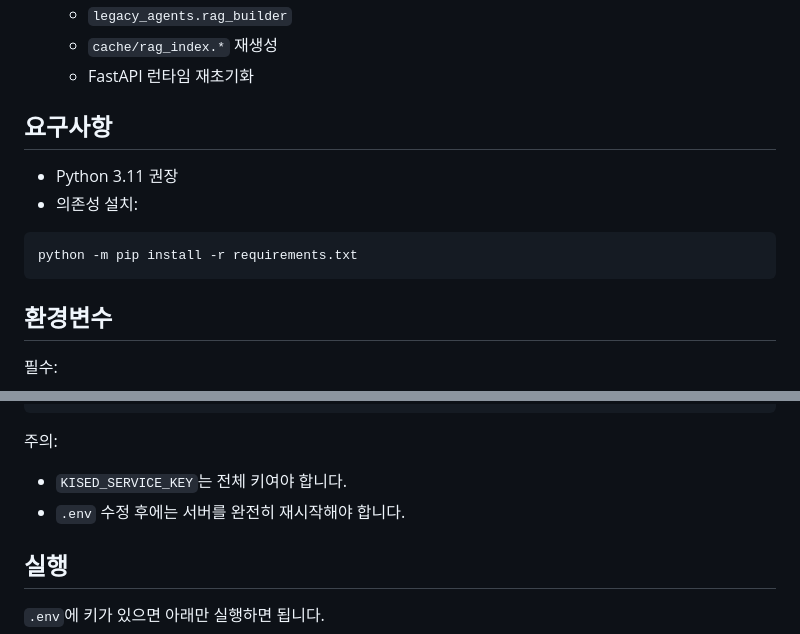
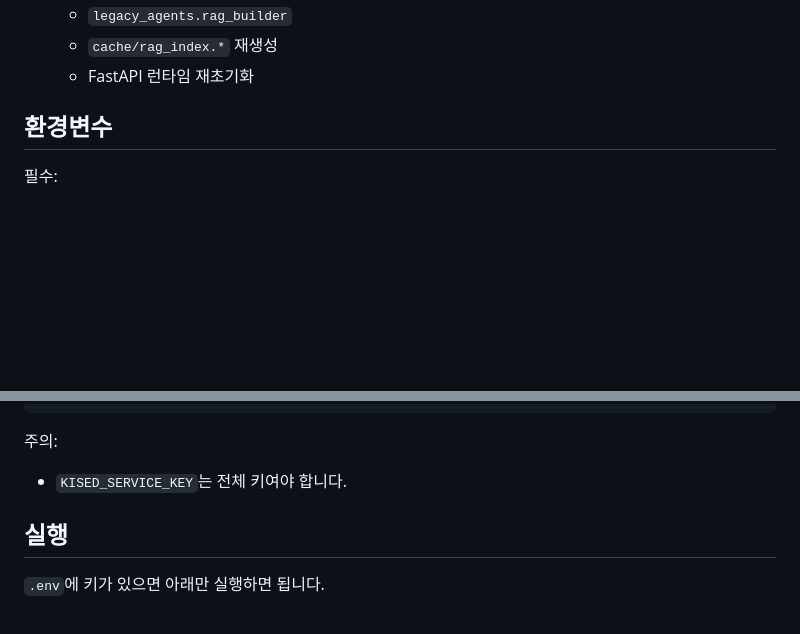
Before and after one commit to Phoo1911/startup, a Markdown page: readme.md, 2 parts joined by grey strips. Drawn GitHub-style; blank space fills up the shorter version.

Commit message:
Update readme to remove requirements section
Removed Python version and dependency installation instructions from the requirements section.

````diff
--- a/readme.md
+++ b/readme.md
@@ -21,14 +21,7 @@ FastAPI + React + `agentic` 기반 창업지원 정보 검색/추천/챗봇 시
    - `cache/rag_index.*` 재생성
    - FastAPI 런타임 재초기화
 
-## 요구사항
 
-- Python 3.11 권장
-- 의존성 설치:
-
-```powershell
-python -m pip install -r requirements.txt
-```
 
 ## 환경변수
 
@@ -63,7 +56,6 @@ AH_LLM_MODEL=gemini-2.5-pro
 주의:
 
 - `KISED_SERVICE_KEY`는 전체 키여야 합니다.
-- `.env` 수정 후에는 서버를 완전히 재시작해야 합니다.
 
 ## 실행
 
````
